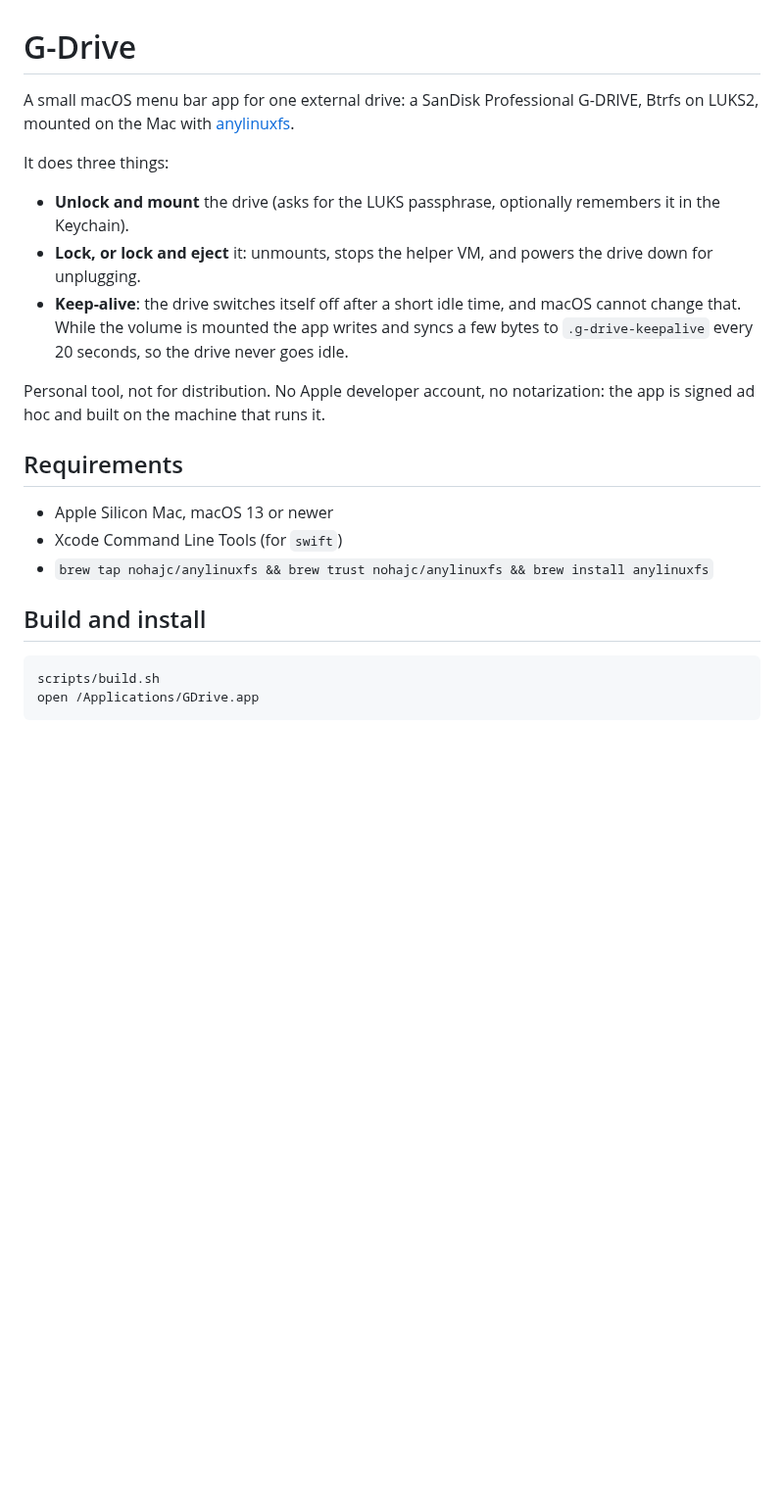
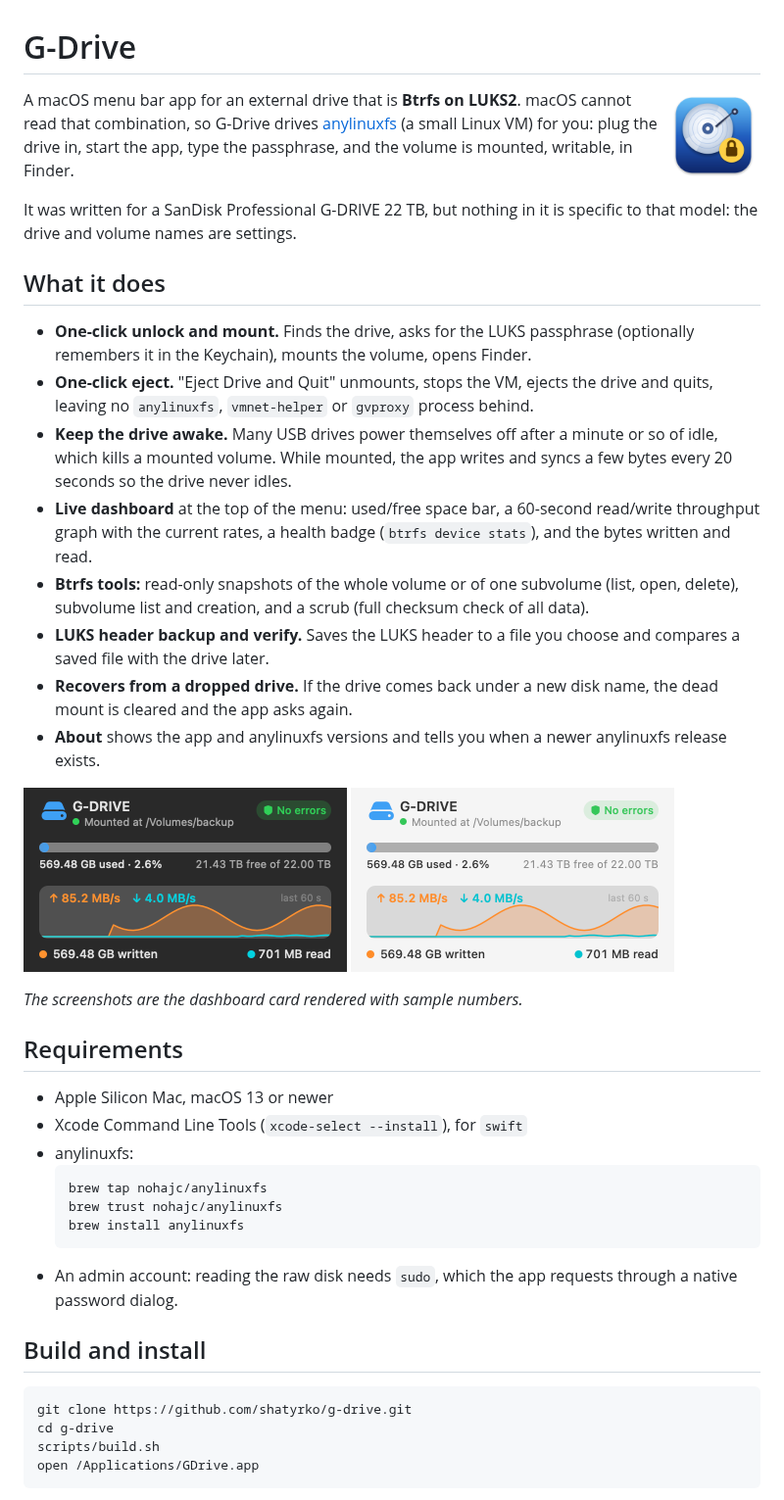
Before and after one commit to shatyrko/btrfs4mac, a Markdown page: README.md, the part around one of its changes. Shown at 98% size. Rendered like a GitHub page; pictures changed too: docs/dashboard-dark.png (added), docs/dashboard-light.png (added), docs/icon.png (added); blank space fills up the shorter version.

Commit message:
MIT license, README for other users, original app icon (no SF Symbols), drive and volume names configurable

````diff
--- a/README.md
+++ b/README.md
@@ -1,24 +1,46 @@
 # G-Drive
 
-A small macOS menu bar app for one external drive: a SanDisk Professional G-DRIVE, Btrfs on LUKS2, mounted on the Mac with [anylinuxfs](https://github.com/nohajc/anylinuxfs).
+<img src="docs/icon.png" width="96" align="right" alt="G-Drive icon">
 
-It does three things:
+A macOS menu bar app for an external drive that is **Btrfs on LUKS2**. macOS cannot read that combination, so G-Drive drives [anylinuxfs](https://github.com/nohajc/anylinuxfs) (a small Linux VM) for you: plug the drive in, start the app, type the passphrase, and the volume is mounted, writable, in Finder.
 
-- **Unlock and mount** the drive (asks for the LUKS passphrase, optionally remembers it in the Keychain).
-- **Lock, or lock and eject** it: unmounts, stops the helper VM, and powers the drive down for unplugging.
-- **Keep-alive**: the drive switches itself off after a short idle time, and macOS cannot change that. While the volume is mounted the app writes and syncs a few bytes to `.g-drive-keepalive` every 20 seconds, so the drive never goes idle.
+It was written for a SanDisk Professional G-DRIVE 22 TB, but nothing in it is specific to that model: the drive and volume names are settings.
 
-Personal tool, not for distribution. No Apple developer account, no notarization: the app is signed ad hoc and built on the machine that runs it.
+## What it does
+
+- **One-click unlock and mount.** Finds the drive, asks for the LUKS passphrase (optionally remembers it in the Keychain), mounts the volume, opens Finder.
+- **One-click eject.** "Eject Drive and Quit" unmounts, stops the VM, ejects the drive and quits, leaving no `anylinuxfs`, `vmnet-helper` or `gvproxy` process behind.
+- **Keep the drive awake.** Many USB drives power themselves off after a minute or so of idle, which kills a mounted volume. While mounted, the app writes and syncs a few bytes every 20 seconds so the drive never idles.
+- **Live dashboard** at the top of the menu: used/free space bar, a 60-second read/write throughput graph with the current rates, a health badge (`btrfs device stats`), and the bytes written and read.
+- **Btrfs tools:** read-only snapshots of the whole volume or of one subvolume (list, open, delete), subvolume list and creation, and a scrub (full checksum check of all data).
+- **LUKS header backup and verify.** Saves the LUKS header to a file you choose and compares a saved file with the drive later.
+- **Recovers from a dropped drive.** If the drive comes back under a new disk name, the dead mount is cleared and the app asks again.
+- **About** shows the app and anylinuxfs versions and tells you when a newer anylinuxfs release exists.
+
+<p>
+  <img src="docs/dashboard-dark.png" width="330" alt="Dashboard, dark">
+  <img src="docs/dashboard-light.png" width="330" alt="Dashboard, light">
+</p>
+
+*The screenshots are the dashboard card rendered with sample numbers.*
 
 ## Requirements
 
 - Apple Silicon Mac, macOS 13 or newer
-- Xcode Command Line Tools (for `swift`)
-- `brew tap nohajc/anylinuxfs && brew trust nohajc/anylinuxfs && brew install anylinuxfs`
+- Xcode Command Line Tools (`xcode-select --install`), for `swift`
+- anylinuxfs:
+  ```bash
+  brew tap nohajc/anylinuxfs
+  brew trust nohajc/anylinuxfs
+  brew install anylinuxfs
+  ```
+- An admin account: reading the raw disk needs `sudo`, which the app requests through a native password dialog.
 
 ## Build and install
 
 ```bash
+git clone https://github.com/shatyrko/g-drive.git
+cd g-drive
 scripts/build.sh
 open /Applications/GDrive.app
 ```
````
Also changed, not shown: other parts of README.md (+42 -46 lines), 4 other files.
